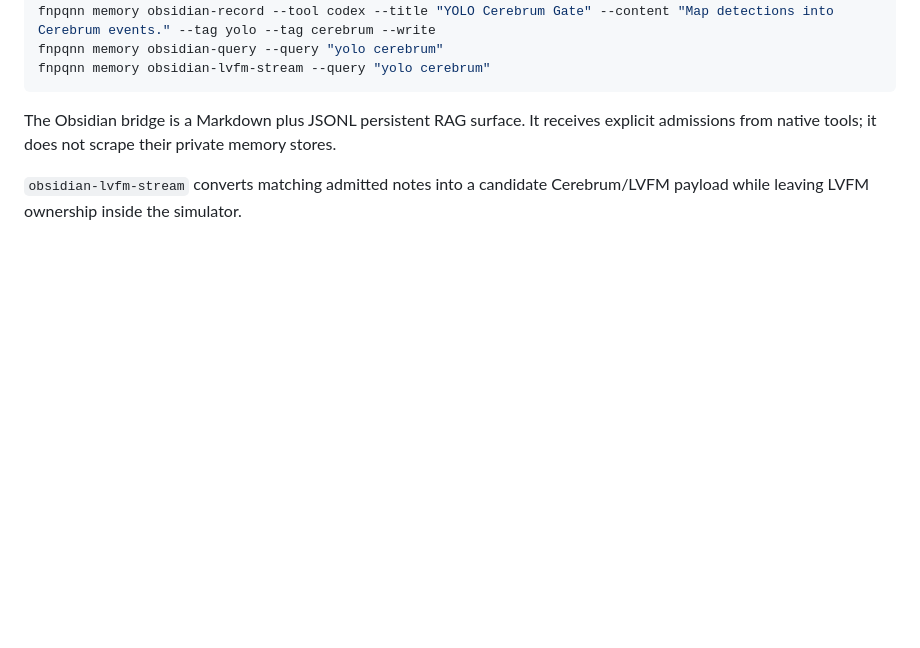
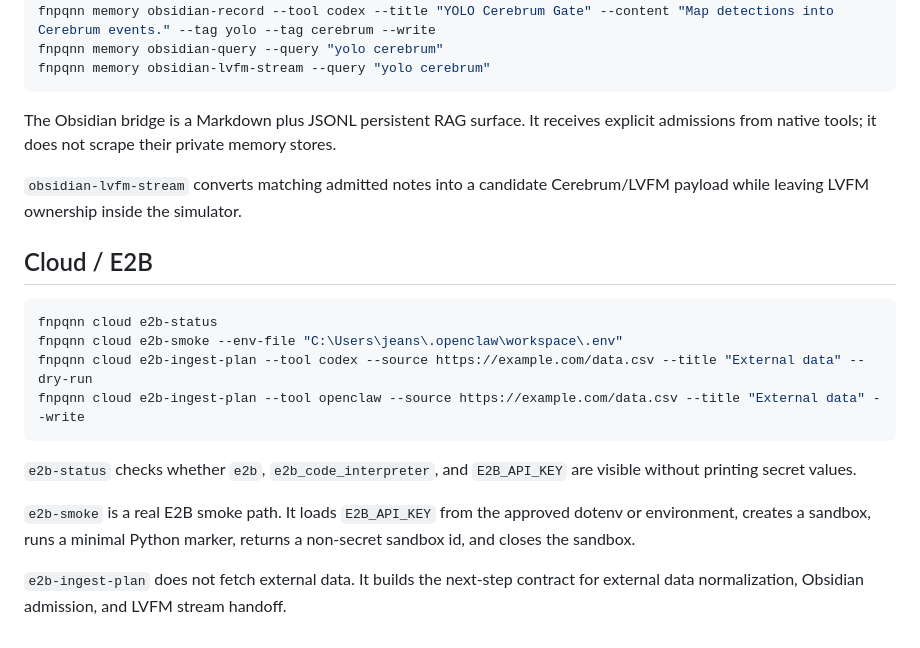
Before and after one commit to SeCuReDmE-main-dev/fnpqnn_gateway_MVP, a Markdown page: docs/CLI_REFERENCE.md, the part around the change. GitHub-like rendering; blank space fills up the shorter version.

````diff
--- a/docs/CLI_REFERENCE.md
+++ b/docs/CLI_REFERENCE.md
@@ -82,3 +82,18 @@ fnpqnn memory obsidian-lvfm-stream --query "yolo cerebrum"
 The Obsidian bridge is a Markdown plus JSONL persistent RAG surface. It receives explicit admissions from native tools; it does not scrape their private memory stores.
 
 `obsidian-lvfm-stream` converts matching admitted notes into a candidate Cerebrum/LVFM payload while leaving LVFM ownership inside the simulator.
+
+## Cloud / E2B
+
+```powershell
+fnpqnn cloud e2b-status
+fnpqnn cloud e2b-smoke --env-file "C:\Users\jeans\.openclaw\workspace\.env"
+fnpqnn cloud e2b-ingest-plan --tool codex --source https://example.com/data.csv --title "External data" --dry-run
+fnpqnn cloud e2b-ingest-plan --tool openclaw --source https://example.com/data.csv --title "External data" --write
+```
+
+`e2b-status` checks whether `e2b`, `e2b_code_interpreter`, and `E2B_API_KEY` are visible without printing secret values.
+
+`e2b-smoke` is a real E2B smoke path. It loads `E2B_API_KEY` from the approved dotenv or environment, creates a sandbox, runs a minimal Python marker, returns a non-secret sandbox id, and closes the sandbox.
+
+`e2b-ingest-plan` does not fetch external data. It builds the next-step contract for external data normalization, Obsidian admission, and LVFM stream handoff.
````
Also changed, not shown: README.md (+79 -0 lines), docs/E2B_CLOUD_KIT_LVFM_RAG.md (added, +64 -0 lines).
